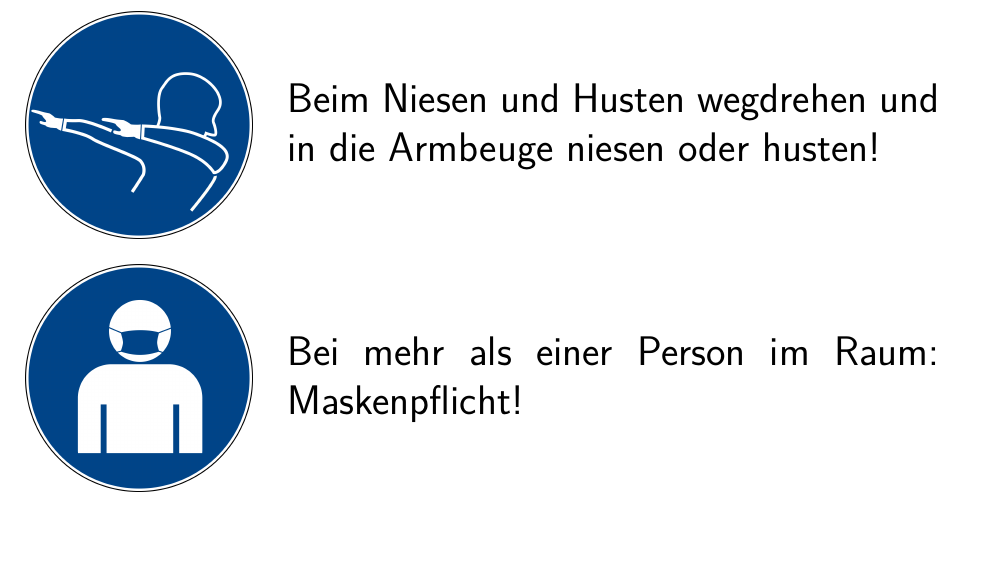
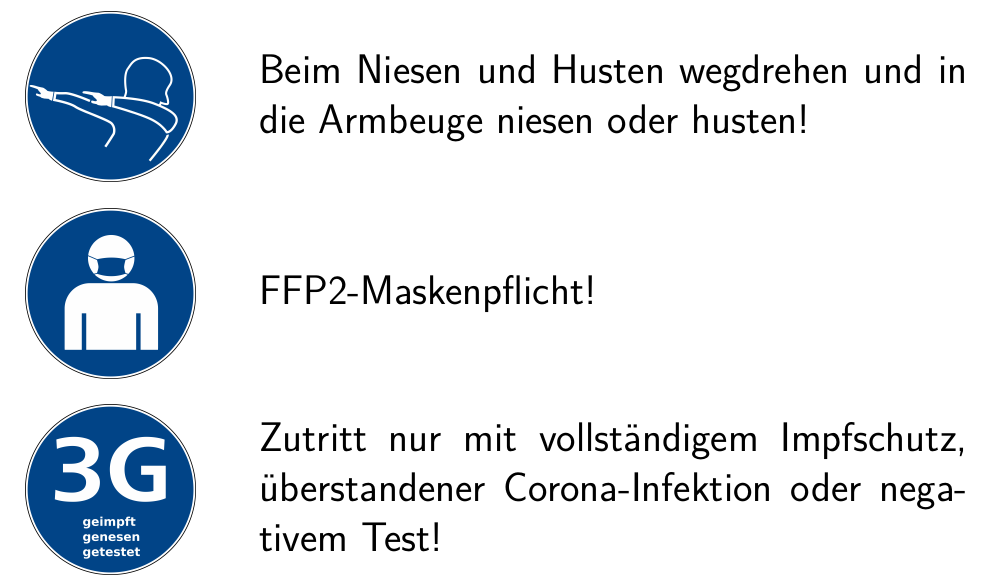
Before and after one commit to UniRegensburg/Hygienekonzept, a LaTeX document (supplements/hygienehinweis.tex): part of the page, cut so that both start at the same text. Compiled offline with XeLaTeX.

Commit message:
#5 3G-Regel zu Aushang mit Hygienehinweisen hinzugefügt.

```diff
--- a/supplements/hygienehinweis.tex
+++ b/supplements/hygienehinweis.tex
@@ -30,5 +30,4 @@
 \raggedright
 \huge
 
-\begin{tabular}{ m{4.2cm} m{11.5cm} }
-    \includegraphics[width=4cm]{handhygiene} & Vor und nach der Arbeit im Labor gründlich Hände waschen! \\
+\begin{tabular}{ m{3.7cm} m{12.5cm} }
@@ -39,7 +39,9 @@
     \vspace{2mm}
-    \includegraphics[width=4cm]{niesetikette} & Beim Niesen und Husten wegdrehen und in die Armbeuge niesen oder husten! \\
+    \includegraphics[width=3cm]{niesetikette} & Beim Niesen und Husten wegdrehen und in die Armbeuge niesen oder husten! \\
     \vspace{2mm}
-    \includegraphics[width=4cm]{maskenpflicht} & Bei mehr als einer Person im Raum: Maskenpflicht! \\
+    \includegraphics[width=3cm]{maskenpflicht} & FFP2-Maskenpflicht! \\
+    \vspace{2mm}
+    \includegraphics[width=3cm]{3g} & Zutritt nur mit vollständigem Impfschutz, überstandener Corona-Infektion oder negativem Test! \\
 \end{tabular}
 
 
```
Also changed, not shown: hygienekonzept.pdf, supplements/checkin.pdf, supplements/checkin_besprechungsraum.pdf, supplements/checkin_gast.pdf, supplements/checkin_gast_besprechungsraum.pdf, supplements/checkin_gast_vr4_labor.pdf, supplements/checkin_gast_vr4_studio.pdf, supplements/checkin_gast_vr4_werkstatt.pdf, supplements/checkin_vr4_labor.pdf, supplements/checkin_vr4_studio.pdf, supplements/checkin_vr4_werkstatt.pdf, supplements/checkout.pdf, supplements/checkout_besprechungsraum.pdf, supplements/checkout_vr4_labor.pdf, 8 more files, 6 other files.
